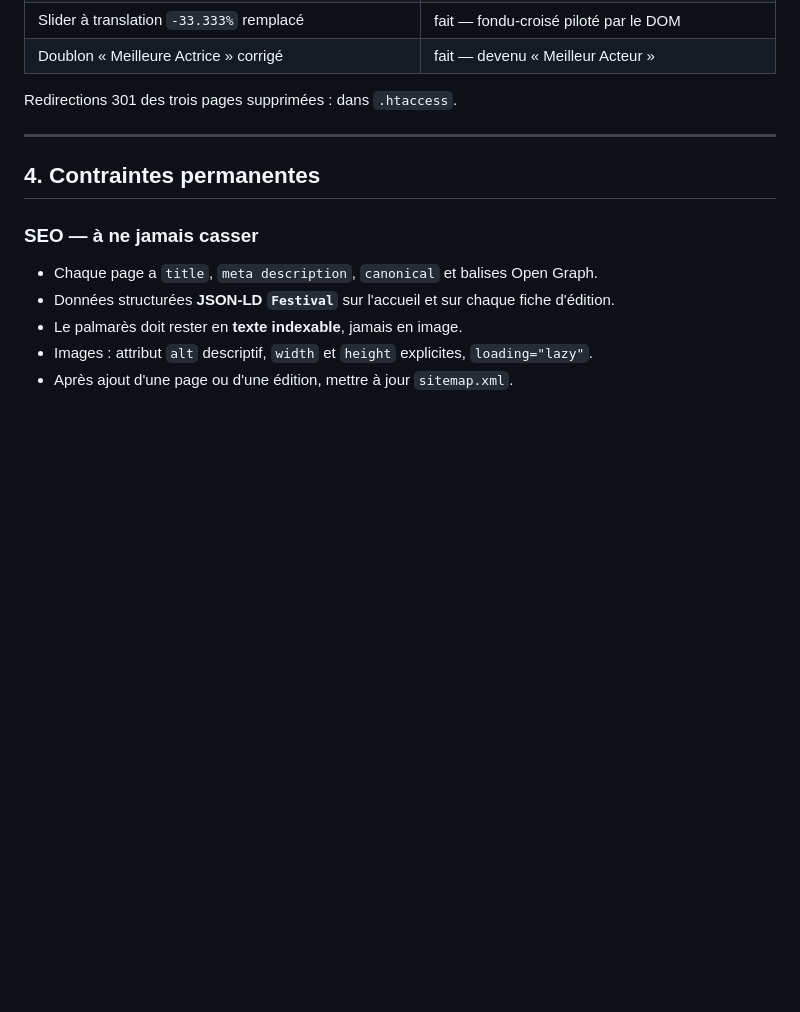
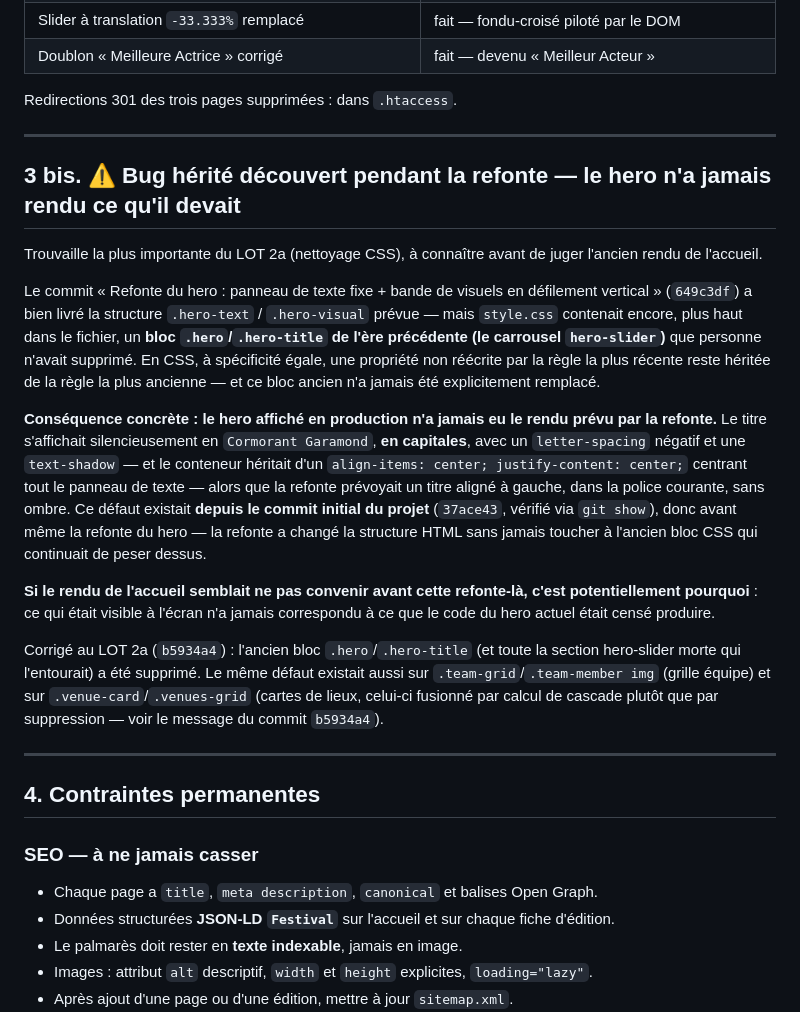
Before and after one commit to ilyas198/fitut-site, a Markdown page: CLAUDE.md, the part around the change. GitHub-like rendering; blank space fills up the shorter version.

Commit message:
CLAUDE.md — documente le bug hérité du hero trouvé au LOT 2a
Trouvaille la plus importante du nettoyage CSS : le hero livré par la
refonte (649c3df) n'a jamais eu le rendu prévu. Un bloc .hero/.hero-title
de l'ère hero-slider, jamais supprimé et présent depuis le commit initial
(37ace43), imposait silencieusement Cormorant Garamond, capitales,
letter-spacing négatif, text-shadow et un centrage — par héritage CSS
propriété par propriété, pas par un bug de la refonte elle-même. Corrigé
au LOT 2a (b5934a4). Documenté en §3 bis pour ne pas se reperdre dans un
futur résumé de lot.

```diff
--- a/CLAUDE.md
+++ b/CLAUDE.md
@@ -89,6 +89,39 @@ Refonte demandée par le client, **déjà appliquée** — ne pas revenir en arr
 | Doublon « Meilleure Actrice » corrigé | fait — devenu « Meilleur Acteur » |
 
 Redirections 301 des trois pages supprimées : dans `.htaccess`.
+
+---
+
+## 3 bis. ⚠️ Bug hérité découvert pendant la refonte — le hero n'a jamais rendu ce qu'il devait
+
+Trouvaille la plus importante du LOT 2a (nettoyage CSS), à connaître avant de juger
+l'ancien rendu de l'accueil.
+
+Le commit « Refonte du hero : panneau de texte fixe + bande de visuels en défilement
+vertical » (`649c3df`) a bien livré la structure `.hero-text` / `.hero-visual` prévue —
+mais `style.css` contenait encore, plus haut dans le fichier, un **bloc `.hero`/`.hero-title`
+de l'ère précédente (le carrousel `hero-slider`)** que personne n'avait supprimé. En CSS,
+à spécificité égale, une propriété non réécrite par la règle la plus récente reste héritée
+de la règle la plus ancienne — et ce bloc ancien n'a jamais été explicitement remplacé.
+
+**Conséquence concrète : le hero affiché en production n'a jamais eu le rendu prévu par la
+refonte.** Le titre s'affichait silencieusement en `Cormorant Garamond`, **en capitales**,
+avec un `letter-spacing` négatif et une `text-shadow` — et le conteneur héritait d'un
+`align-items: center; justify-content: center;` centrant tout le panneau de texte — alors
+que la refonte prévoyait un titre aligné à gauche, dans la police courante, sans ombre.
+Ce défaut existait **depuis le commit initial du projet** (`37ace43`, vérifié via
+`git show`), donc avant même la refonte du hero — la refonte a changé la structure HTML
+sans jamais toucher à l'ancien bloc CSS qui continuait de peser dessus.
+
+**Si le rendu de l'accueil semblait ne pas convenir avant cette refonte-là, c'est
+potentiellement pourquoi** : ce qui était visible à l'écran n'a jamais correspondu à ce que
+le code du hero actuel était censé produire.
+
+Corrigé au LOT 2a (`b5934a4`) : l'ancien bloc `.hero`/`.hero-title` (et toute la section
+hero-slider morte qui l'entourait) a été supprimé. Le même défaut existait aussi sur
+`.team-grid`/`.team-member img` (grille équipe) et sur `.venue-card`/`.venues-grid`
+(cartes de lieux, celui-ci fusionné par calcul de cascade plutôt que par suppression —
+voir le message du commit `b5934a4`).
 
 ---
 
```
